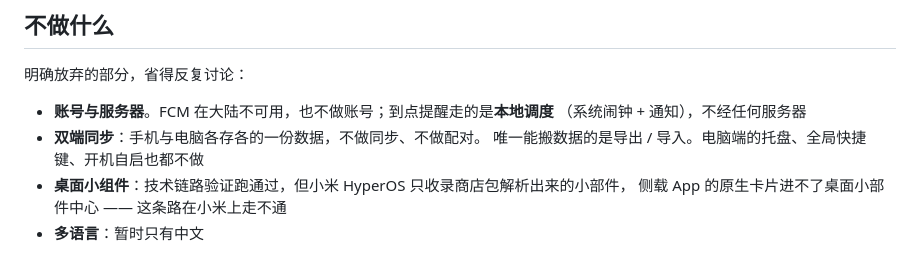
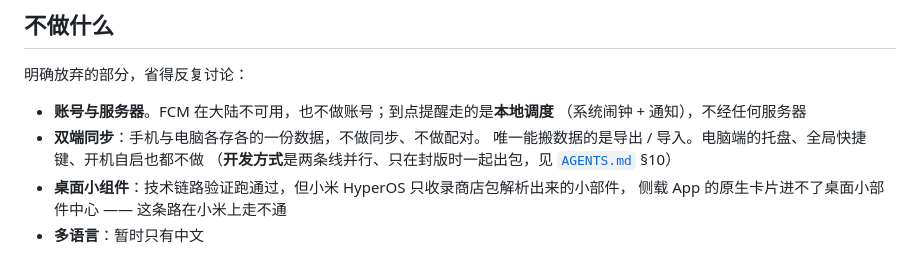
Before and after one commit to maker114/Guide-Line, a Markdown page: README.md, the part around the change. Rendered like a GitHub page.

```diff
--- a/README.md
+++ b/README.md
@@ -171,6 +171,7 @@ Android 单机版 + Windows 桌面版。**没有账号、没有服务器、没
   （系统闹钟 + 通知），不经任何服务器
 - **双端同步**：手机与电脑各存各的一份数据，不做同步、不做配对。
   唯一能搬数据的是导出 / 导入。电脑端的托盘、全局快捷键、开机自启也都不做
+  （**开发方式**是两条线并行、只在封版时一起出包，见 [`AGENTS.md`](AGENTS.md) §10）
 - **桌面小组件**：技术链路验证跑通过，但小米 HyperOS 只收录商店包解析出来的小部件，
   侧载 App 的原生卡片进不了桌面小部件中心 —— 这条路在小米上走不通
 - **多语言**：暂时只有中文
```
Also changed, not shown: AGENTS.md (+21 -3 lines), tool/release-notes.md (+3 -1 lines).
